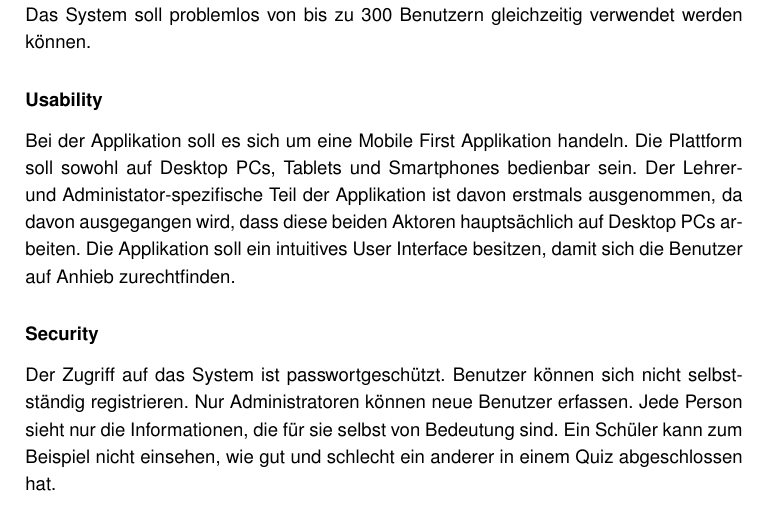
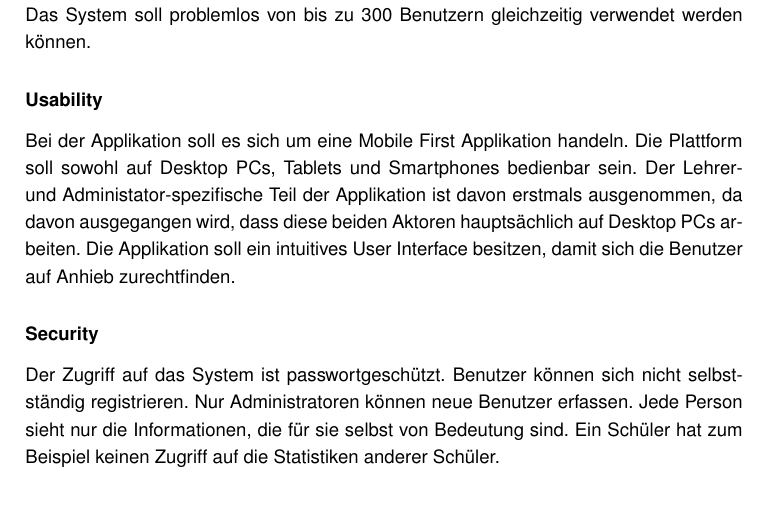
Before and after one commit to AlessandroBonomo/BA-Dokumentation, a LaTeX thesis (main.tex, which reads chapter/07_anforderungen.tex): part of page 21 of 46, cut so that both start at the same text. Compiled offline with pdfLaTeX.

Commit message:
Add chapter

```diff
--- a/chapter/07_anforderungen.tex
+++ b/chapter/07_anforderungen.tex
@@ -329,7 +329,7 @@ Die Applikation soll ein intuitives User Interface besitzen, damit sich die Benu
 
 \subsubsection*{Security}
 Der Zugriff auf das System ist passwortgeschützt. Benutzer können sich nicht selbstständig registrieren. Nur Administratoren können neue Benutzer erfassen.
-Jede Person sieht nur die Informationen, die für sie selbst von Bedeutung sind. Ein Schüler kann zum Beispiel nicht einsehen, wie gut und schlecht ein anderer in einem Quiz abgeschlossen hat.
+Jede Person sieht nur die Informationen, die für sie selbst von Bedeutung sind. Ein Schüler hat zum Beispiel keinen Zugriff auf die Statistiken anderer Schüler.
 
 \newpage
 
```
Also changed, not shown: 1 other file.
